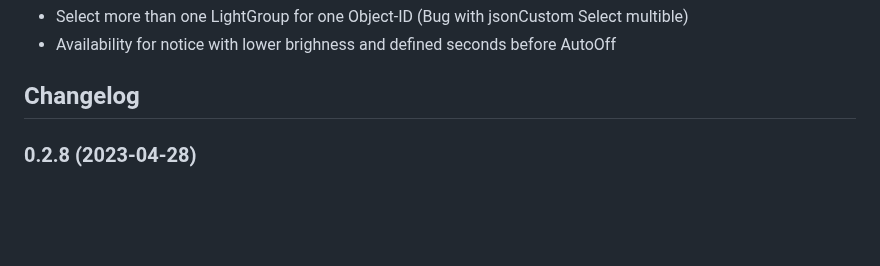
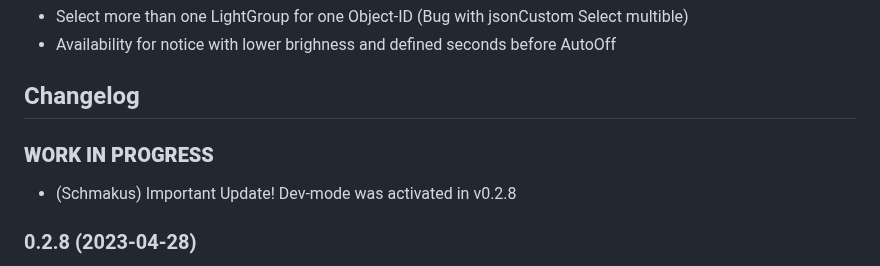
Before and after one commit to Schmakus/ioBroker.lightcontrol, a Markdown page: README.md, the part around the change. Drawn GitHub-style; blank space fills up the shorter version.

Commit message:
dev-mode

```diff
--- a/README.md
+++ b/README.md
@@ -56,6 +56,11 @@ iobroker add lightcontrol
 	Placeholder for the next version (at the beginning of the line):
 	### **WORK IN PROGRESS**
 -->
+
+### **WORK IN PROGRESS**
+
+-   (Schmakus) Important Update! Dev-mode was activated in v0.2.8
+
 ### 0.2.8 (2023-04-28)
 
 -   (Schmakus) Fix switch on/off
```
